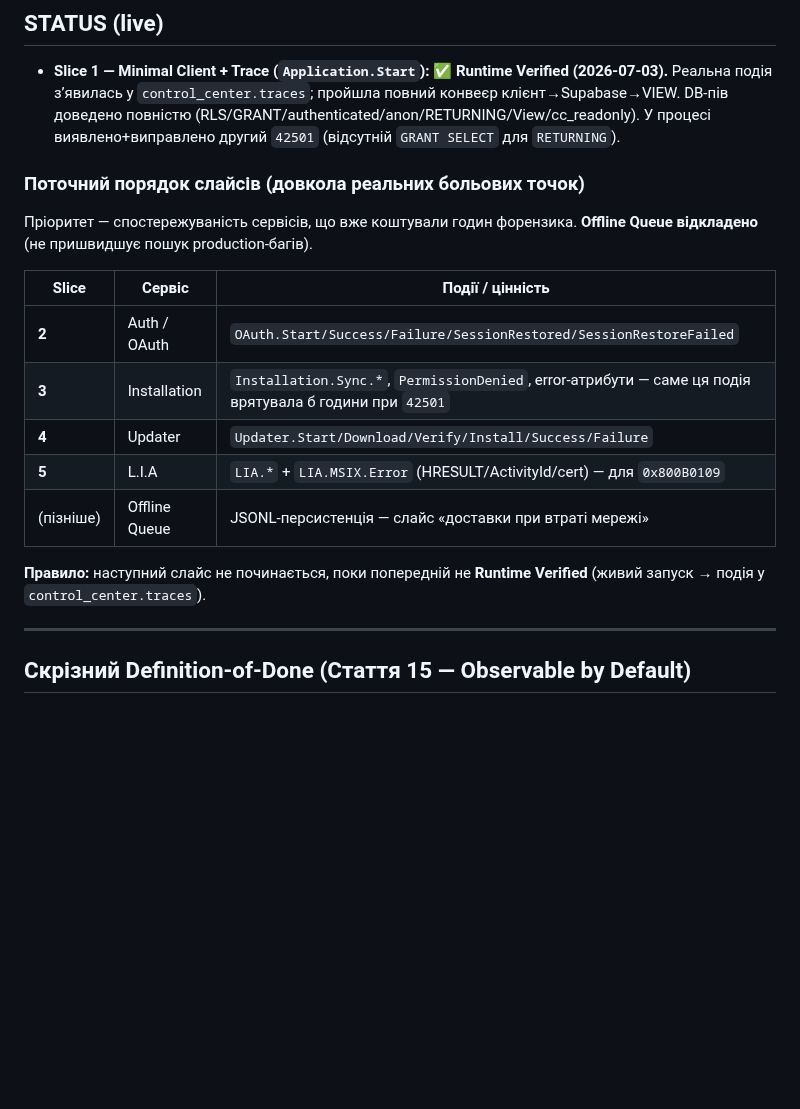
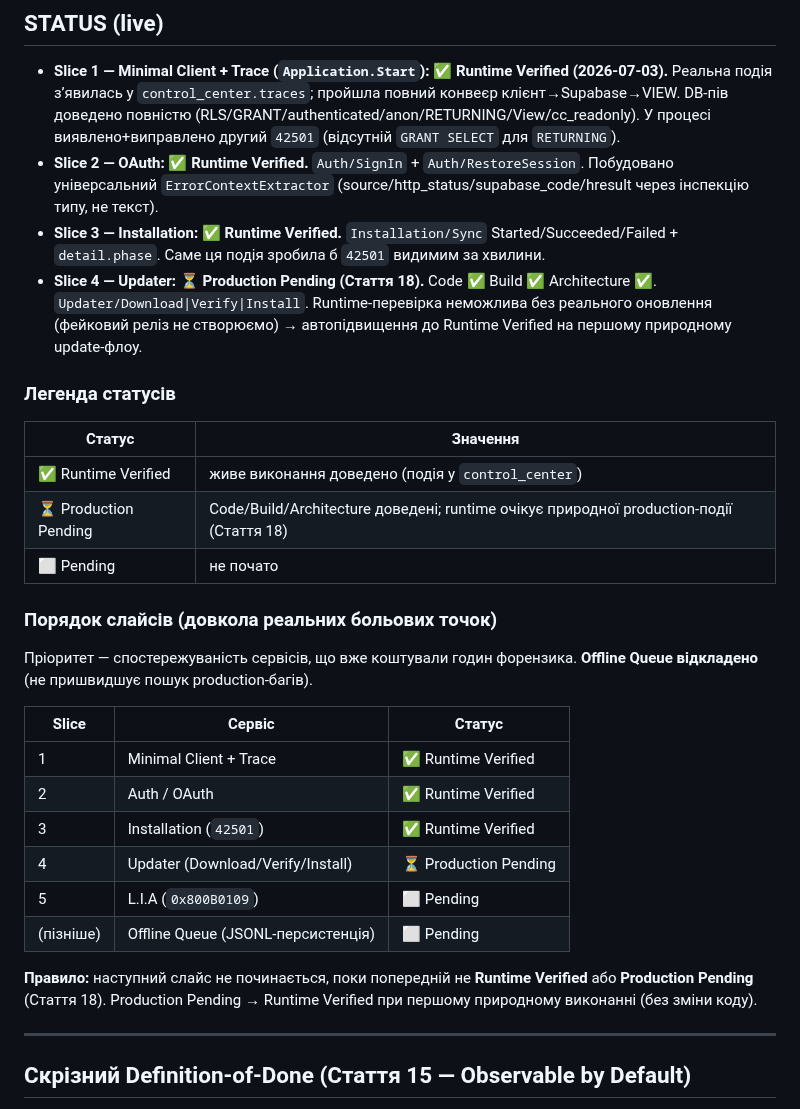
Before and after one commit to Vova-Bob/SCLOC-Verse, a Markdown page: docs/observability/Observability-Roadmap.md, the part around the change. GitHub-like rendering; blank space fills up the shorter version.

Commit message:
docs(observability): Стаття 18 — Production Pending + статуси слайсів у Roadmap
Стаття 18 (Production Pending): для сценаріїв, що неможливо природно
відтворити без штучного втручання (новий реліз/аварія/відокремлений процес),
допускається статус Production Pending замість Runtime Verified. Code/Build/
Architecture доведені; runtime очікує природної production-події. Заборонено
фейкові релізи/аварії/тимчасовий код заради тесту. Вузький виняток, що не
послаблює дисципліну Code->Build->Runtime->Commit.

Roadmap: Slice 1/2/3 = Runtime Verified; Slice 4 = Production Pending; легенда
статусів; таблиця слайсів зі статусами.

```diff
--- a/docs/observability/Observability-Roadmap.md
+++ b/docs/observability/Observability-Roadmap.md
@@ -11,20 +11,32 @@
 ## STATUS (live)
 
 - **Slice 1 — Minimal Client + Trace (`Application.Start`): ✅ Runtime Verified (2026-07-03).** Реальна подія зʼявилась у `control_center.traces`; пройшла повний конвеєр клієнт→Supabase→VIEW. DB-пів доведено повністю (RLS/GRANT/authenticated/anon/RETURNING/View/cc_readonly). У процесі виявлено+виправлено другий `42501` (відсутній `GRANT SELECT` для `RETURNING`).
+- **Slice 2 — OAuth: ✅ Runtime Verified.** `Auth/SignIn` + `Auth/RestoreSession`. Побудовано універсальний `ErrorContextExtractor` (source/http_status/supabase_code/hresult через інспекцію типу, не текст).
+- **Slice 3 — Installation: ✅ Runtime Verified.** `Installation/Sync` Started/Succeeded/Failed + `detail.phase`. Саме ця подія зробила б `42501` видимим за хвилини.
+- **Slice 4 — Updater: ⏳ Production Pending (Стаття 18).** Code ✅ Build ✅ Architecture ✅. `Updater/Download|Verify|Install`. Runtime-перевірка неможлива без реального оновлення (фейковий реліз не створюємо) → автопідвищення до Runtime Verified на першому природному update-флоу.
 
-### Поточний порядок слайсів (довкола реальних больових точок)
+### Легенда статусів
+
+| Статус | Значення |
+|---|---|
+| ✅ Runtime Verified | живе виконання доведено (подія у `control_center`) |
+| ⏳ Production Pending | Code/Build/Architecture доведені; runtime очікує природної production-події (Стаття 18) |
+| ⬜ Pending | не почато |
+
+### Порядок слайсів (довкола реальних больових точок)
 
 Пріоритет — спостережуваність сервісів, що вже коштували годин форензика. **Offline Queue відкладено** (не пришвидшує пошук production-багів).
 
-| Slice | Сервіс | Події / цінність |
+| Slice | Сервіс | Статус |
 |---|---|---|
-| **2** | Auth / OAuth | `OAuth.Start/Success/Failure/SessionRestored/SessionRestoreFailed` |
-| **3** | Installation | `Installation.Sync.*`, `PermissionDenied`, error-атрибути — саме ця подія врятувала б години при `42501` |
-| **4** | Updater | `Updater.Start/Download/Verify/Install/Success/Failure` |
-| **5** | L.I.A | `LIA.*` + `LIA.MSIX.Error` (HRESULT/ActivityId/cert) — для `0x800B0109` |
-| (пізніше) | Offline Queue | JSONL-персистенція — слайс «доставки при втраті мережі» |
+| 1 | Minimal Client + Trace | ✅ Runtime Verified |
+| 2 | Auth / OAuth | ✅ Runtime Verified |
+| 3 | Installation (`42501`) | ✅ Runtime Verified |
+| 4 | Updater (Download/Verify/Install) | ⏳ Production Pending |
+| 5 | L.I.A (`0x800B0109`) | ⬜ Pending |
+| (пізніше) | Offline Queue (JSONL-персистенція) | ⬜ Pending |
 
-**Правило:** наступний слайс не починається, поки попередній не **Runtime Verified** (живий запуск → подія у `control_center.traces`).
+**Правило:** наступний слайс не починається, поки попередній не **Runtime Verified** або **Production Pending** (Стаття 18). Production Pending → Runtime Verified при першому природному виконанні (без зміни коду).
 
 ---
 
```
Also changed, not shown: docs/observability/Observability-Constitution.md (+13 -1 lines).
